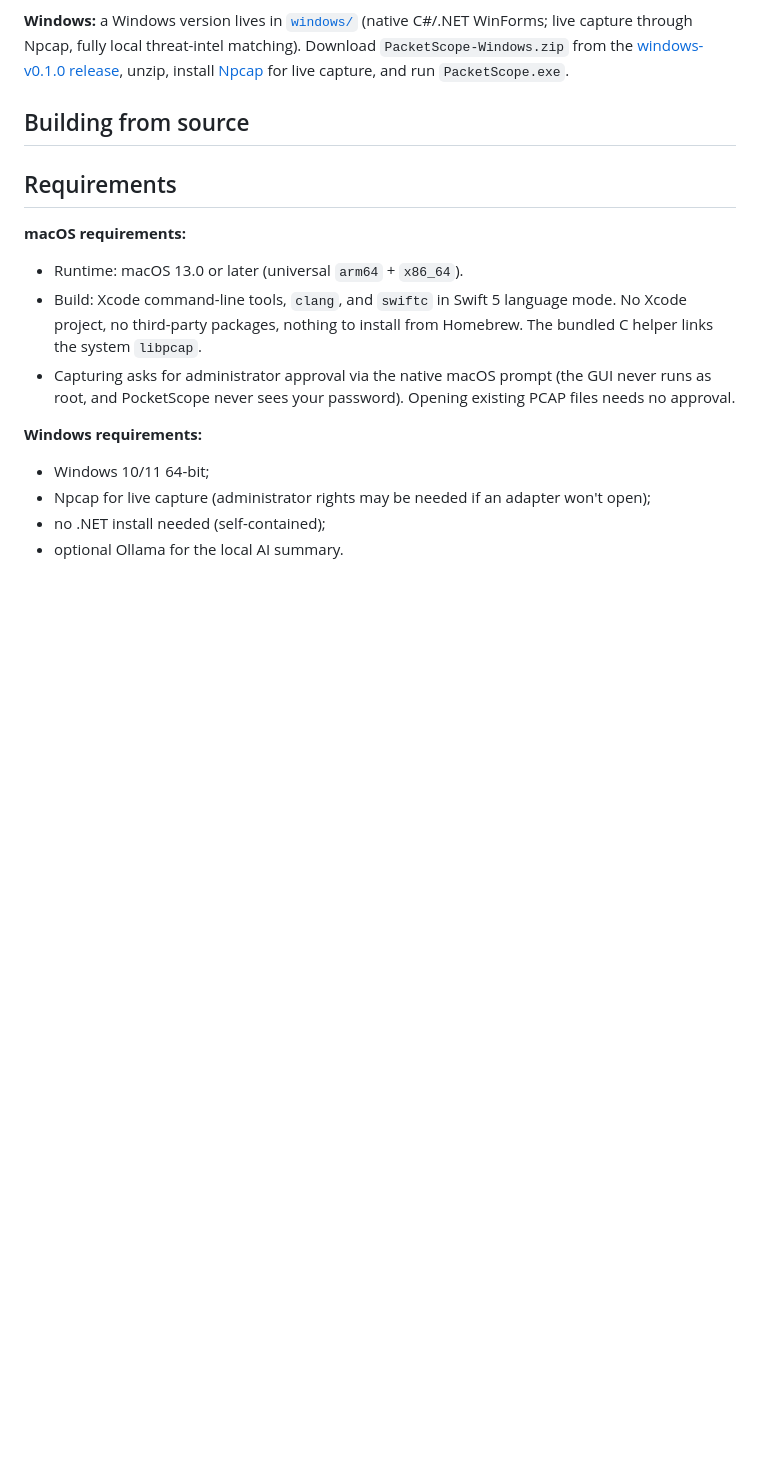
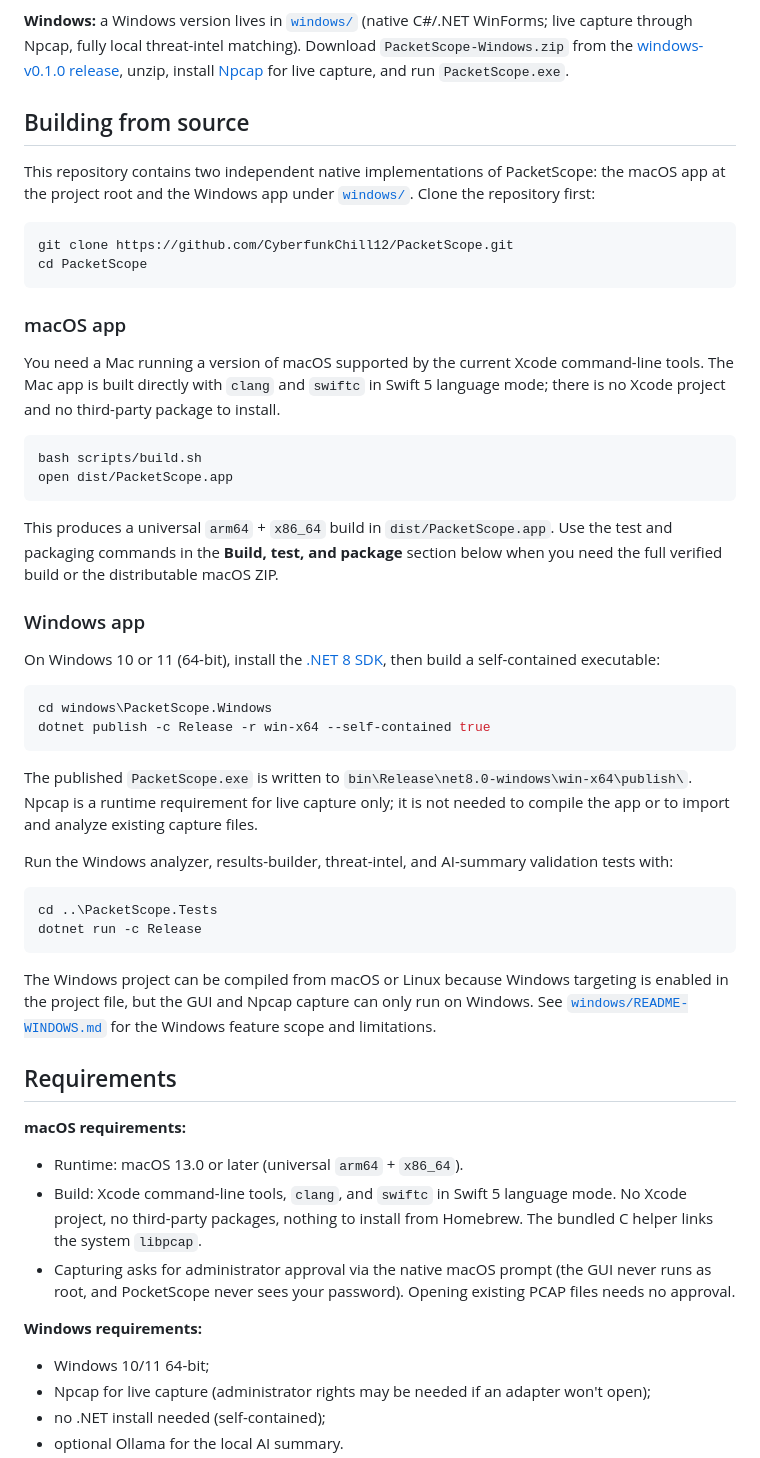
Before and after one commit to CyberfunkChill12/PacketScope, a Markdown page: README.md, the part around the change. GitHub-like rendering; blank space fills up the shorter version.

Commit message:
Fill in Building from source section

````diff
--- a/README.md
+++ b/README.md
@@ -72,6 +72,60 @@ matching). Download `PacketScope-Windows.zip` from the
 
 
 ## Building from source
+
+This repository contains two independent native implementations of
+PacketScope: the macOS app at the project root and the Windows app under
+[`windows/`](windows/). Clone the repository first:
+
+```sh
+git clone https://github.com/CyberfunkChill12/PacketScope.git
+cd PacketScope
+```
+
+### macOS app
+
+You need a Mac running a version of macOS supported by the current Xcode
+command-line tools. The Mac app is built directly with `clang` and `swiftc`
+in Swift 5 language mode; there is no Xcode project and no third-party
+package to install.
+
+```sh
+bash scripts/build.sh
+open dist/PacketScope.app
+```
+
+This produces a universal `arm64` + `x86_64` build in
+`dist/PacketScope.app`. Use the test and packaging commands in the
+**Build, test, and package** section below when you need the full verified
+build or the distributable macOS ZIP.
+
+### Windows app
+
+On Windows 10 or 11 (64-bit), install the [.NET 8 SDK](https://dotnet.microsoft.com/download/dotnet/8.0),
+then build a self-contained executable:
+
+```powershell
+cd windows\PacketScope.Windows
+dotnet publish -c Release -r win-x64 --self-contained true
+```
+
+The published `PacketScope.exe` is written to
+`bin\Release\net8.0-windows\win-x64\publish\`. Npcap is a runtime
+requirement for live capture only; it is not needed to compile the app or
+to import and analyze existing capture files.
+
+Run the Windows analyzer, results-builder, threat-intel, and AI-summary
+validation tests with:
+
+```powershell
+cd ..\PacketScope.Tests
+dotnet run -c Release
+```
+
+The Windows project can be compiled from macOS or Linux because Windows
+targeting is enabled in the project file, but the GUI and Npcap capture can
+only run on Windows. See [`windows/README-WINDOWS.md`](windows/README-WINDOWS.md)
+for the Windows feature scope and limitations.
 
 ## Requirements
 
````
